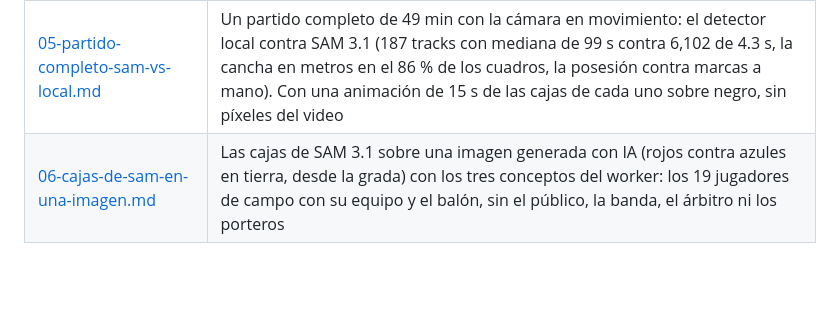
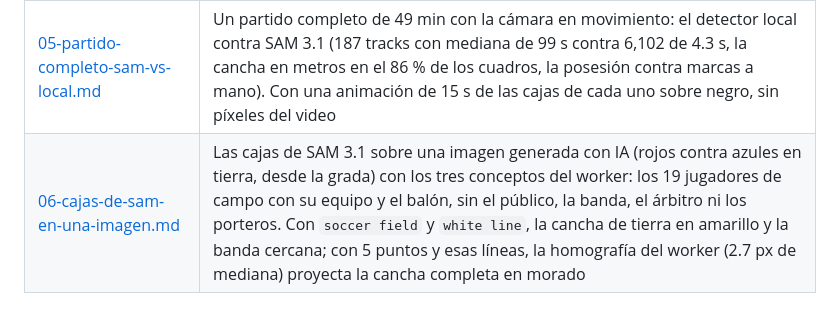
Before and after one commit to pepemxl/meta-ai-hackathon-2026, a Markdown page: docs/results/README.md, the part around the change. GitHub-like rendering; blank space fills up the shorter version.

```diff
--- a/docs/results/README.md
+++ b/docs/results/README.md
@@ -9,4 +9,4 @@ Mediciones del análisis sobre video real: qué se corrió, con qué números y
 | [03-homografia-camara-en-movimiento.md](03-homografia-camara-en-movimiento.md) | La cancha en metros con la toma de TV, que se mueve, marcando un solo cuadro: seguir la cámara sobre el pasto (se corta a los 6 min, más de 2 m de error), reanclar con `white line` de SAM 3.1 en una pasada (100 %, pero sin anclas después del minuto 6) y por rondas (764 de 900 cuadros clave anclados, 0.15–0.5 m de error, US$0.18 por 15 min) |
 | [04-hito-cancha-sin-lineas.md](04-hito-cancha-sin-lineas.md) | **Hito:** la cancha en metros en nuestras propias canchas con la app 0.4.4, incluida una de tierra sin líneas visibles, con 7 u 8 toques del entrenador y el zoom. Es la base de la distancia recorrida, la posición y las demás métricas en metros, también en entrenamientos. Con capturas de la app |
 | [05-partido-completo-sam-vs-local.md](05-partido-completo-sam-vs-local.md) | Un partido completo de 49 min con la cámara en movimiento: el detector local contra SAM 3.1 (187 tracks con mediana de 99 s contra 6,102 de 4.3 s, la cancha en metros en el 86 % de los cuadros, la posesión contra marcas a mano). Con una animación de 15 s de las cajas de cada uno sobre negro, sin píxeles del video |
-| [06-cajas-de-sam-en-una-imagen.md](06-cajas-de-sam-en-una-imagen.md) | Las cajas de SAM 3.1 sobre una imagen generada con IA (rojos contra azules en tierra, desde la grada) con los tres conceptos del worker: los 19 jugadores de campo con su equipo y el balón, sin el público, la banda, el árbitro ni los porteros |
+| [06-cajas-de-sam-en-una-imagen.md](06-cajas-de-sam-en-una-imagen.md) | Las cajas de SAM 3.1 sobre una imagen generada con IA (rojos contra azules en tierra, desde la grada) con los tres conceptos del worker: los 19 jugadores de campo con su equipo y el balón, sin el público, la banda, el árbitro ni los porteros. Con `soccer field` y `white line`, la cancha de tierra en amarillo y la banda cercana; con 5 puntos y esas líneas, la homografía del worker (2.7 px de mediana) proyecta la cancha completa en morado |
```
Also changed, not shown: docs/results/06-cajas-de-sam-en-una-imagen.md (+30 -1 lines), docs/results/06-cancha-y-lineas-de-sam.jpg (added), 1 other file.
